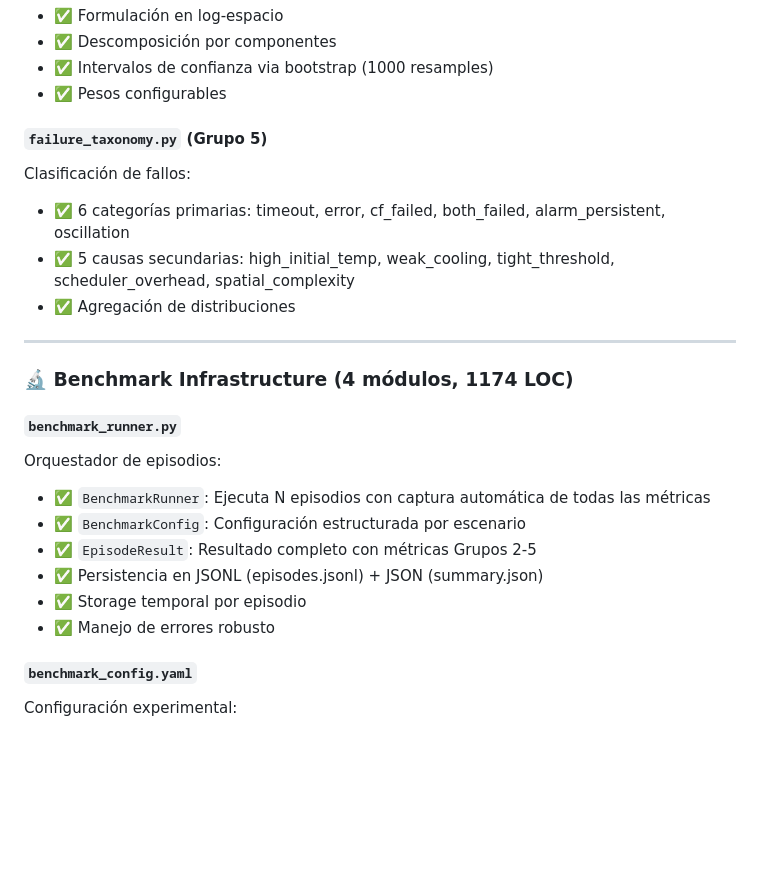
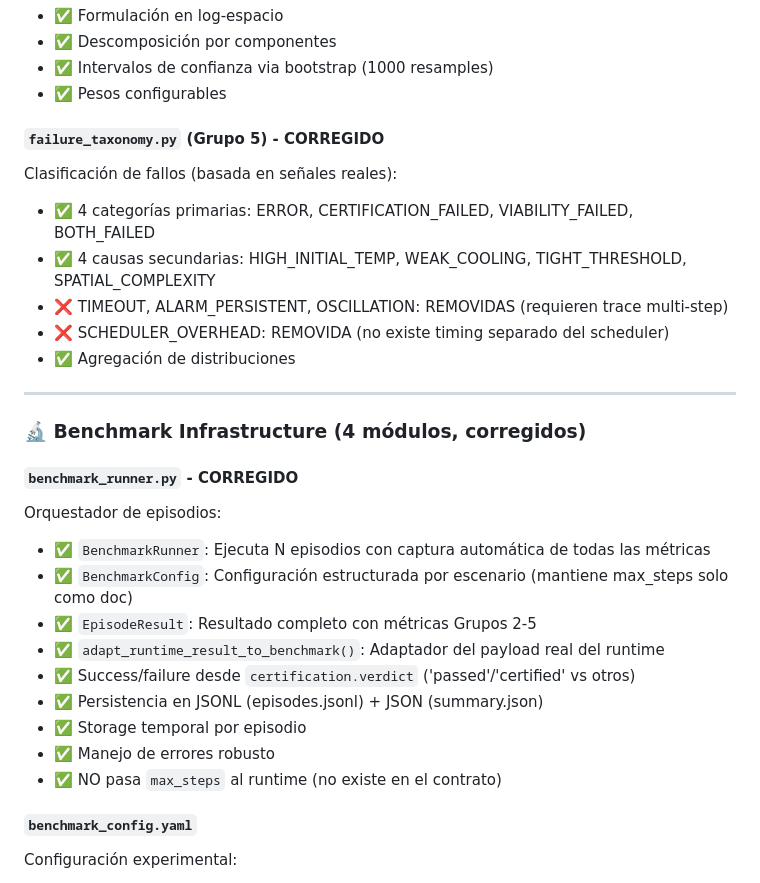
Before and after one commit to Necktral/RNE_v16, a Markdown page: PHASE1_COMPLETE.md, the part around one of its changes. GitHub-like rendering; blank space fills up the shorter version.

```diff
--- a/PHASE1_COMPLETE.md
+++ b/PHASE1_COMPLETE.md
@@ -48,24 +62,29 @@ IVC-R robusto:
 - ✅ Intervalos de confianza via bootstrap (1000 resamples)
 - ✅ Pesos configurables
 
-#### `failure_taxonomy.py` (Grupo 5)
-Clasificación de fallos:
-- ✅ 6 categorías primarias: timeout, error, cf_failed, both_failed, alarm_persistent, oscillation
-- ✅ 5 causas secundarias: high_initial_temp, weak_cooling, tight_threshold, scheduler_overhead, spatial_complexity
+#### `failure_taxonomy.py` (Grupo 5) - CORREGIDO
+Clasificación de fallos (basada en señales reales):
+- ✅ 4 categorías primarias: ERROR, CERTIFICATION_FAILED, VIABILITY_FAILED, BOTH_FAILED
+- ✅ 4 causas secundarias: HIGH_INITIAL_TEMP, WEAK_COOLING, TIGHT_THRESHOLD, SPATIAL_COMPLEXITY
+- ❌ TIMEOUT, ALARM_PERSISTENT, OSCILLATION: REMOVIDAS (requieren trace multi-step)
+- ❌ SCHEDULER_OVERHEAD: REMOVIDA (no existe timing separado del scheduler)
 - ✅ Agregación de distribuciones
 
 ---
 
-### 🔬 Benchmark Infrastructure (4 módulos, 1174 LOC)
+### 🔬 Benchmark Infrastructure (4 módulos, corregidos)
 
-#### `benchmark_runner.py`
+#### `benchmark_runner.py` - CORREGIDO
 Orquestador de episodios:
 - ✅ `BenchmarkRunner`: Ejecuta N episodios con captura automática de todas las métricas
-- ✅ `BenchmarkConfig`: Configuración estructurada por escenario
+- ✅ `BenchmarkConfig`: Configuración estructurada por escenario (mantiene max_steps solo como doc)
 - ✅ `EpisodeResult`: Resultado completo con métricas Grupos 2-5
+- ✅ `adapt_runtime_result_to_benchmark()`: Adaptador del payload real del runtime
+- ✅ Success/failure desde `certification.verdict` ('passed'/'certified' vs otros)
 - ✅ Persistencia en JSONL (episodes.jsonl) + JSON (summary.json)
 - ✅ Storage temporal por episodio
 - ✅ Manejo de errores robusto
+- ✅ NO pasa `max_steps` al runtime (no existe en el contrato)
 
 #### `benchmark_config.yaml`
 Configuración experimental:
```
Also changed, not shown: other parts of PHASE1_COMPLETE.md (+32 -18 lines).
